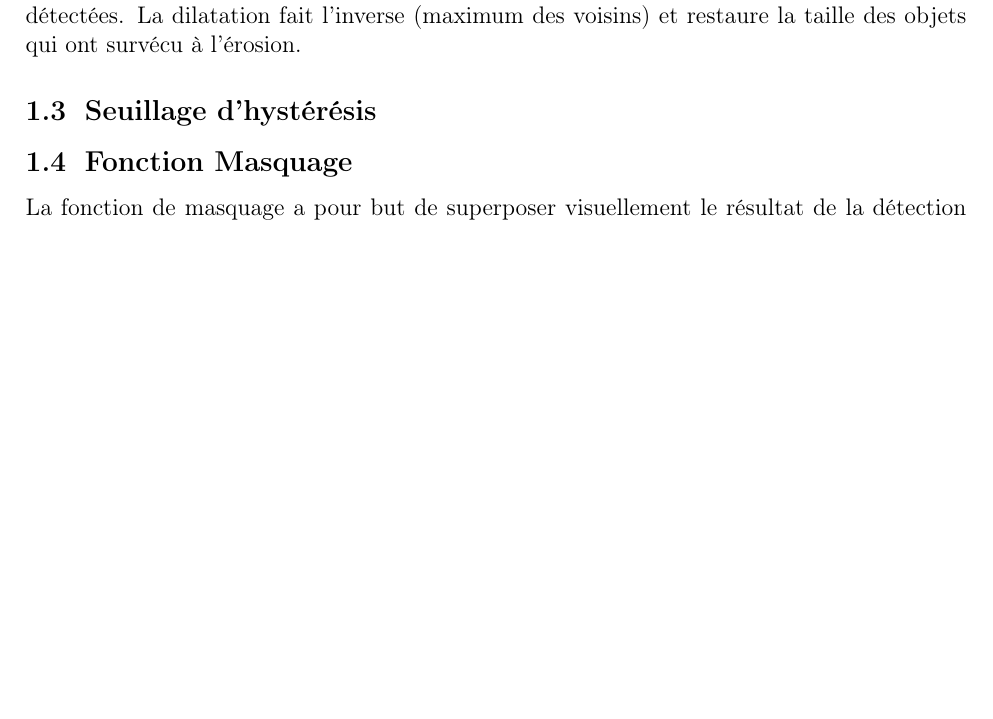
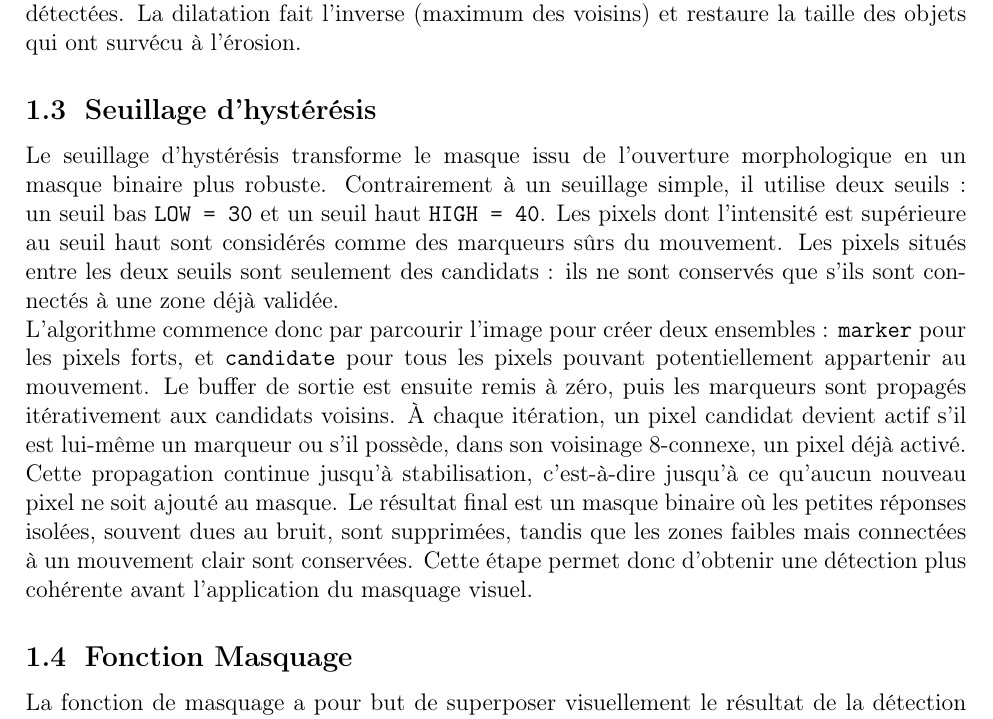
Before and after one commit to Ivan-Hrd/Motion-Detection-GPGPU---CUDA, a LaTeX document (gpgpu-26-spring/docs/main.tex): part of page 3 of 13 before the commit and part of page 3 of 14 after it, cut so that both start at the same text, the shorter picture padded with empty space. Compiled offline with pdfLaTeX.

Commit message:
feat: added docs for hysteresis

```diff
--- a/gpgpu-26-spring/docs/main.tex
+++ b/gpgpu-26-spring/docs/main.tex
@@ -81,6 +81,11 @@
     L'ouverture est une érosion suivie d'une dilatation appliquée sur le masque de différence. L'érosion remplace chaque pixel par le minimum de ses voisins dans un rayon donné (RADIUS), ce qui élimine les petits points isolés (bruit) mais rétrécit aussi les vraies formes détectées. La dilatation fait l'inverse (maximum des voisins) et restaure la taille des objets qui ont survécu à l'érosion.
 
     \subsection{Seuillage d'hystérésis}
+    Le seuillage d'hystérésis transforme le masque issu de l'ouverture morphologique en un masque binaire plus robuste. Contrairement à un seuillage simple, il utilise deux seuils : un seuil bas \verb|LOW = 30| et un seuil haut \verb|HIGH = 40|. Les pixels dont l'intensité est supérieure au seuil haut sont considérés comme des marqueurs sûrs du mouvement. Les pixels situés entre les deux seuils sont seulement des candidats : ils ne sont conservés que s'ils sont connectés à une zone déjà validée.
+    \\
+    L'algorithme commence donc par parcourir l'image pour créer deux ensembles : \verb|marker| pour les pixels forts, et \verb|candidate| pour tous les pixels pouvant potentiellement appartenir au mouvement. Le buffer de sortie est ensuite remis à zéro, puis les marqueurs sont propagés itérativement aux candidats voisins. À chaque itération, un pixel candidat devient actif s'il est lui-même un marqueur ou s'il possède, dans son voisinage 8-connexe, un pixel déjà activé.
+    \\
+    Cette propagation continue jusqu'à stabilisation, c'est-à-dire jusqu'à ce qu'aucun nouveau pixel ne soit ajouté au masque. Le résultat final est un masque binaire où les petites réponses isolées, souvent dues au bruit, sont supprimées, tandis que les zones faibles mais connectées à un mouvement clair sont conservées. Cette étape permet donc d'obtenir une détection plus cohérente avant l'application du masquage visuel.
 
     \subsection{Fonction Masquage}
     La fonction de masquage a pour but de superposer visuellement le résultat de la détection de mouvement sur l'image originale. Plutôt que d'afficher uniquement le masque binaire en niveaux de gris, elle colore en rouge les zones détectées comme étant en mouvement, tout en conservant l'image d'origine.
```
